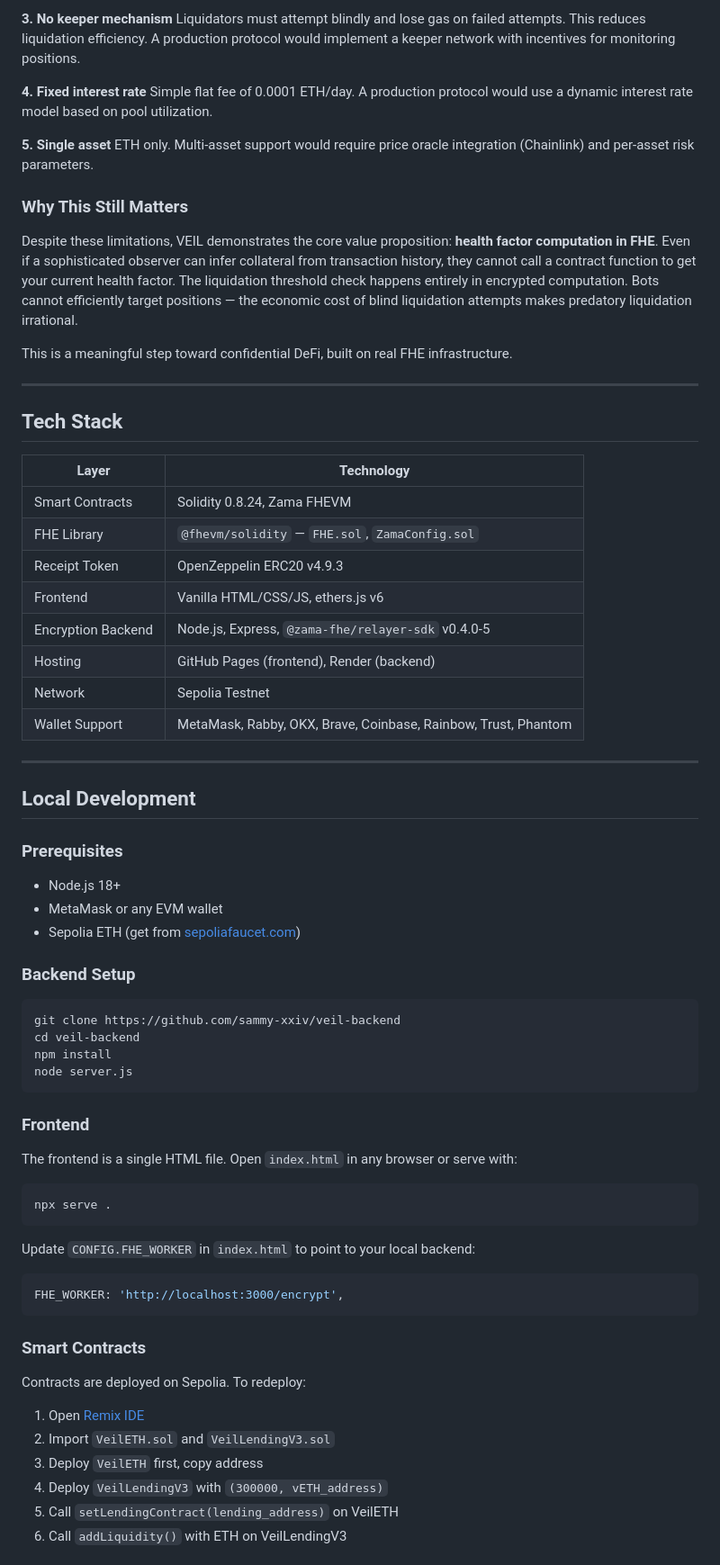
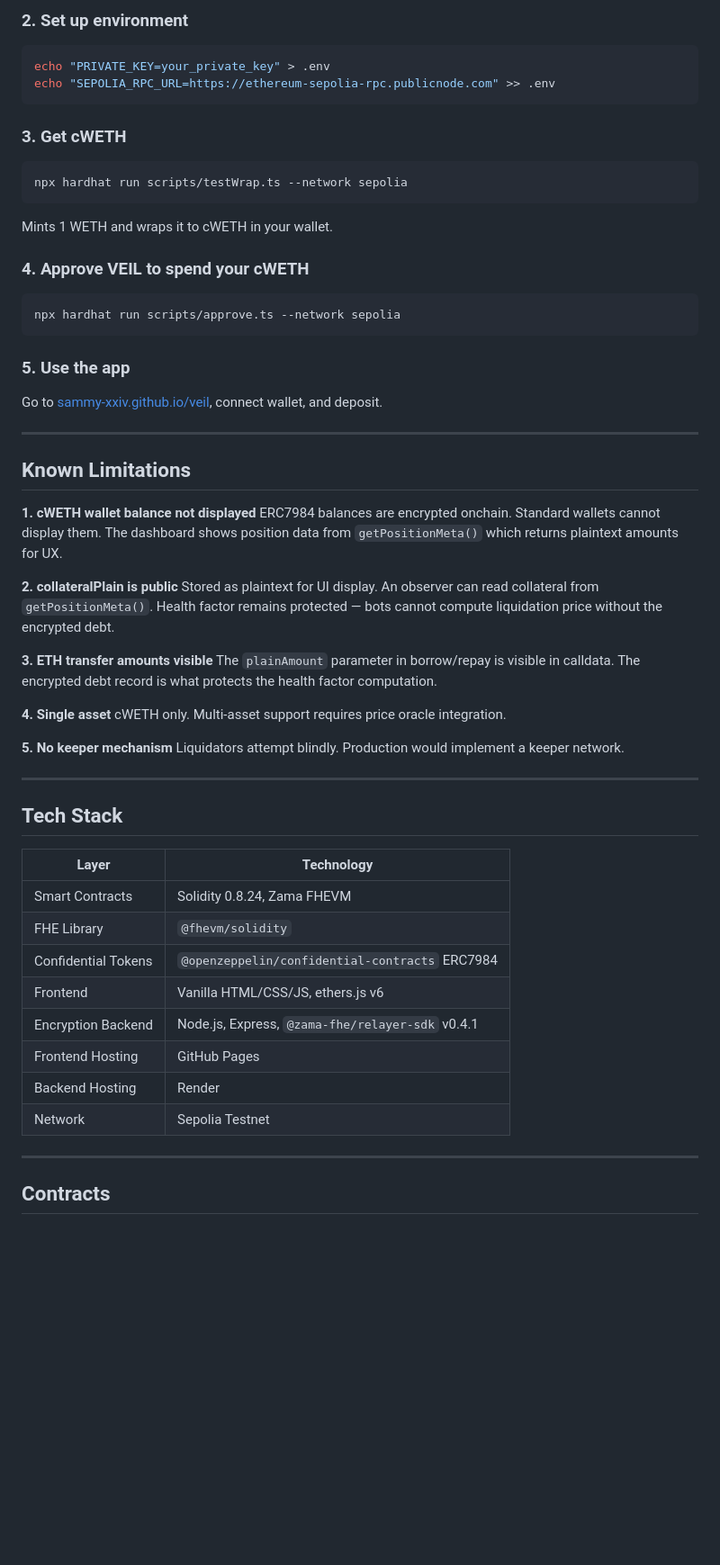
Before and after one commit to sammy-XXIV/Veil, a Markdown page: README.md, the part around one of its changes. Shown at 90% size. Rendered like a GitHub page; blank space fills up the shorter version.

````diff
--- a/README.md
+++ b/README.md
@@ -186,18 +192,47 @@ The ETH transfer from pool to borrower is a public internal transaction on Ether
 
-**3. No keeper mechanism**
-Liquidators must attempt blindly and lose gas on failed attempts. This reduces liquidation efficiency. A production protocol would implement a keeper network with incentives for monitoring positions.
+### 2. Set up environment
 
-**4. Fixed interest rate**
-Simple flat fee of 0.0001 ETH/day. A production protocol would use a dynamic interest rate model based on pool utilization.
+```bash
+echo "PRIVATE_KEY=your_private_key" > .env
+echo "SEPOLIA_RPC_URL=https://ethereum-sepolia-rpc.publicnode.com" >> .env
+```
 
-**5. Single asset**
-ETH only. Multi-asset support would require price oracle integration (Chainlink) and per-asset risk parameters.
+### 3. Get cWETH
 
-### Why This Still Matters
+```bash
+npx hardhat run scripts/testWrap.ts --network sepolia
+```
 
-Despite these limitations, VEIL demonstrates the core value proposition: **health factor computation in FHE**. Even if a sophisticated observer can infer collateral from transaction history, they cannot call a contract function to get your current health factor. The liquidation threshold check happens entirely in encrypted computation. Bots cannot efficiently target positions — the economic cost of blind liquidation attempts makes predatory liquidation irrational.
+Mints 1 WETH and wraps it to cWETH in your wallet.
 
-This is a meaningful step toward confidential DeFi, built on real FHE infrastructure.
+### 4. Approve VEIL to spend your cWETH
+
+```bash
+npx hardhat run scripts/approve.ts --network sepolia
+```
+
+### 5. Use the app
+
+Go to [sammy-xxiv.github.io/veil](https://sammy-xxiv.github.io/veil), connect wallet, and deposit.
+
+---
+
+## Known Limitations
+
+**1. cWETH wallet balance not displayed**
+ERC7984 balances are encrypted onchain. Standard wallets cannot display them. The dashboard shows position data from `getPositionMeta()` which returns plaintext amounts for UX.
+
+**2. collateralPlain is public**
+Stored as plaintext for UI display. An observer can read collateral from `getPositionMeta()`. Health factor remains protected — bots cannot compute liquidation price without the encrypted debt.
+
+**3. ETH transfer amounts visible**
+The `plainAmount` parameter in borrow/repay is visible in calldata. The encrypted debt record is what protects the health factor computation.
+
+**4. Single asset**
+cWETH only. Multi-asset support requires price oracle integration.
+
+**5. No keeper mechanism**
+Liquidators attempt blindly. Production would implement a keeper network.
 
 ---
 
@@ -206,48 +241,15 @@ This is a meaningful step toward confidential DeFi, built on real FHE infrastruc
 | Layer | Technology |
 |---|---|
 | Smart Contracts | Solidity 0.8.24, Zama FHEVM |
-| FHE Library | `@fhevm/solidity` — `FHE.sol`, `ZamaConfig.sol` |
-| Receipt Token | OpenZeppelin ERC20 v4.9.3 |
+| FHE Library | `@fhevm/solidity` |
+| Confidential Tokens | `@openzeppelin/confidential-contracts` ERC7984 |
 | Frontend | Vanilla HTML/CSS/JS, ethers.js v6 |
-| Encryption Backend | Node.js, Express, `@zama-fhe/relayer-sdk` v0.4.0-5 |
-| Hosting | GitHub Pages (frontend), Render (backend) |
+| Encryption Backend | Node.js, Express, `@zama-fhe/relayer-sdk` v0.4.1 |
+| Frontend Hosting | GitHub Pages |
+| Backend Hosting | Render |
 | Network | Sepolia Testnet |
-| Wallet Support | MetaMask, Rabby, OKX, Brave, Coinbase, Rainbow, Trust, Phantom |
 
 ---
 
-## Local Development
+## Contracts
 
-### Prerequisites
-- Node.js 18+
-- MetaMask or any EVM wallet
-- Sepolia ETH (get from [sepoliafaucet.com](https://sepoliafaucet.com))
-
-### Backend Setup
-```bash
-git clone https://github.com/sammy-xxiv/veil-backend
-cd veil-backend
-npm install
-node server.js
-```
-
-### Frontend
-The frontend is a single HTML file. Open `index.html` in any browser or serve with:
-```bash
-npx serve .
-```
-
-Update `CONFIG.FHE_WORKER` in `index.html` to point to your local backend:
-```javascript
-FHE_WORKER: 'http://localhost:3000/encrypt',
-```
-
-### Smart Contracts
-Contracts are deployed on Sepolia. To redeploy:
-1. Open [Remix IDE](https://remix.ethereum.org)
-2. Import `VeilETH.sol` and `VeilLendingV3.sol`
-3. Deploy `VeilETH` first, copy address
-4. Deploy `VeilLendingV3` with `(300000, vETH_address)`
-5. Call `setLendingContract(lending_address)` on VeilETH
-6. Call `addLiquidity()` with ETH on VeilLendingV3
-
````
Also changed, not shown: other parts of README.md (+94 -102 lines).
